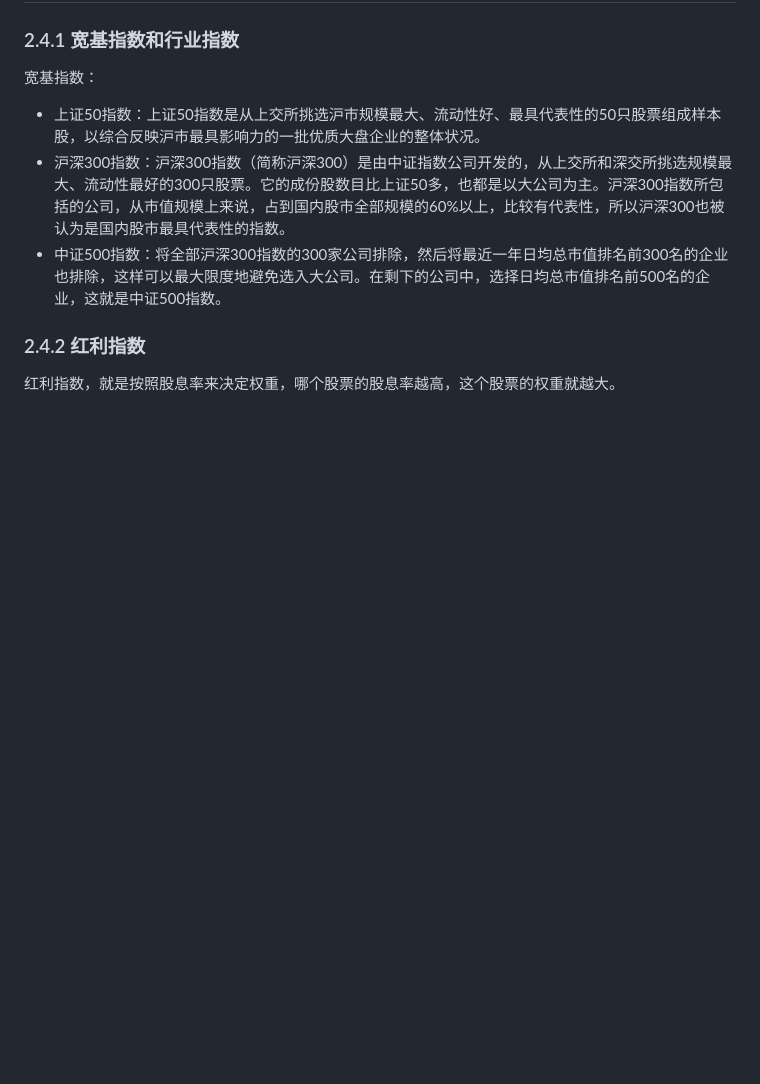
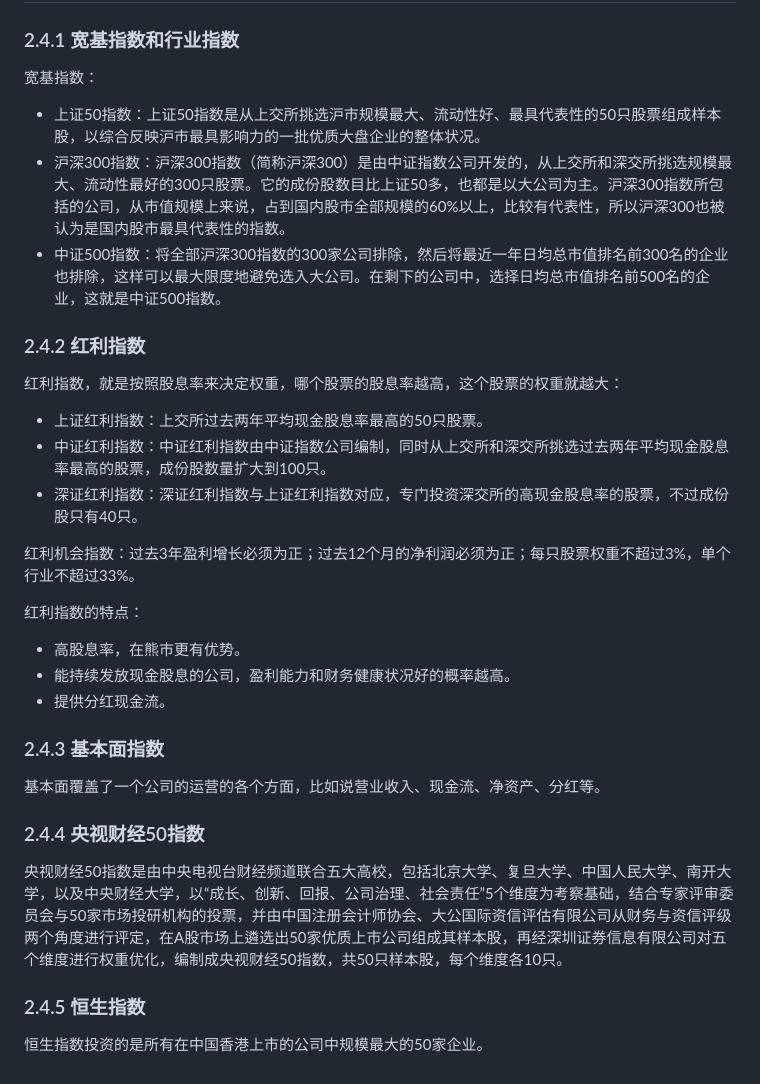
Before and after one commit to Xianhuii/note, a Markdown page: 理财/基金.md, the part around the change. Drawn GitHub-style; blank space fills up the shorter version.

Commit message:
vault backup: 2023-02-07 15:43:27

```diff
--- a/理财/基金.md
+++ b/理财/基金.md
@@ -35,5 +35,25 @@
 - 上证50指数：上证50指数是从上交所挑选沪市规模最大、流动性好、最具代表性的50只股票组成样本股，以综合反映沪市最具影响力的一批优质大盘企业的整体状况。
 - 沪深300指数：沪深300指数（简称沪深300）是由中证指数公司开发的，从上交所和深交所挑选规模最大、流动性最好的300只股票。它的成份股数目比上证50多，也都是以大公司为主。沪深300指数所包括的公司，从市值规模上来说，占到国内股市全部规模的60%以上，比较有代表性，所以沪深300也被认为是国内股市最具代表性的指数。
 - 中证500指数：将全部沪深300指数的300家公司排除，然后将最近一年日均总市值排名前300名的企业也排除，这样可以最大限度地避免选入大公司。在剩下的公司中，选择日均总市值排名前500名的企业，这就是中证500指数。
+
 ### 2.4.2 红利指数
-红利指数，就是按照股息率来决定权重，哪个股票的股息率越高，这个股票的权重就越大。
+红利指数，就是按照股息率来决定权重，哪个股票的股息率越高，这个股票的权重就越大：
+- 上证红利指数：上交所过去两年平均现金股息率最高的50只股票。
+- 中证红利指数：中证红利指数由中证指数公司编制，同时从上交所和深交所挑选过去两年平均现金股息率最高的股票，成份股数量扩大到100只。
+- 深证红利指数：深证红利指数与上证红利指数对应，专门投资深交所的高现金股息率的股票，不过成份股只有40只。
+
+红利机会指数：过去3年盈利增长必须为正；过去12个月的净利润必须为正；每只股票权重不超过3%，单个行业不超过33%。
+
+红利指数的特点：
+- 高股息率，在熊市更有优势。
+- 能持续发放现金股息的公司，盈利能力和财务健康状况好的概率越高。
+- 提供分红现金流。
+
+### 2.4.3 基本面指数
+基本面覆盖了一个公司的运营的各个方面，比如说营业收入、现金流、净资产、分红等。
+
+### 2.4.4 央视财经50指数
+央视财经50指数是由中央电视台财经频道联合五大高校，包括北京大学、复旦大学、中国人民大学、南开大学，以及中央财经大学，以“成长、创新、回报、公司治理、社会责任”5个维度为考察基础，结合专家评审委员会与50家市场投研机构的投票，并由中国注册会计师协会、大公国际资信评估有限公司从财务与资信评级两个角度进行评定，在A股市场上遴选出50家优质上市公司组成其样本股，再经深圳证券信息有限公司对五个维度进行权重优化，编制成央视财经50指数，共50只样本股，每个维度各10只。
+
+### 2.4.5 恒生指数
+恒生指数投资的是所有在中国香港上市的公司中规模最大的50家企业。
```
